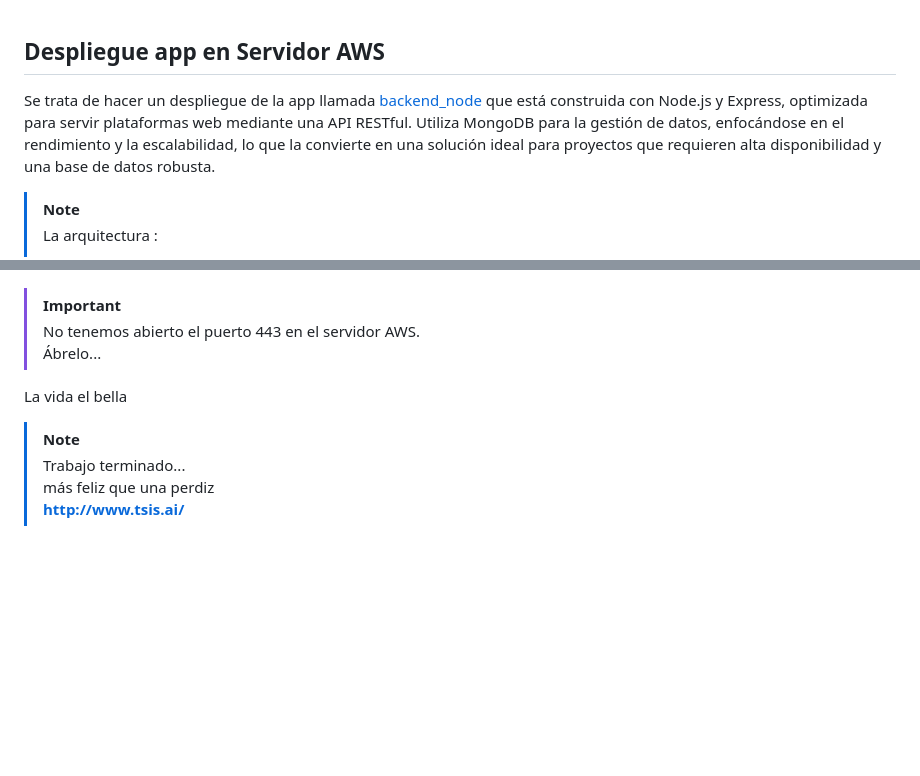
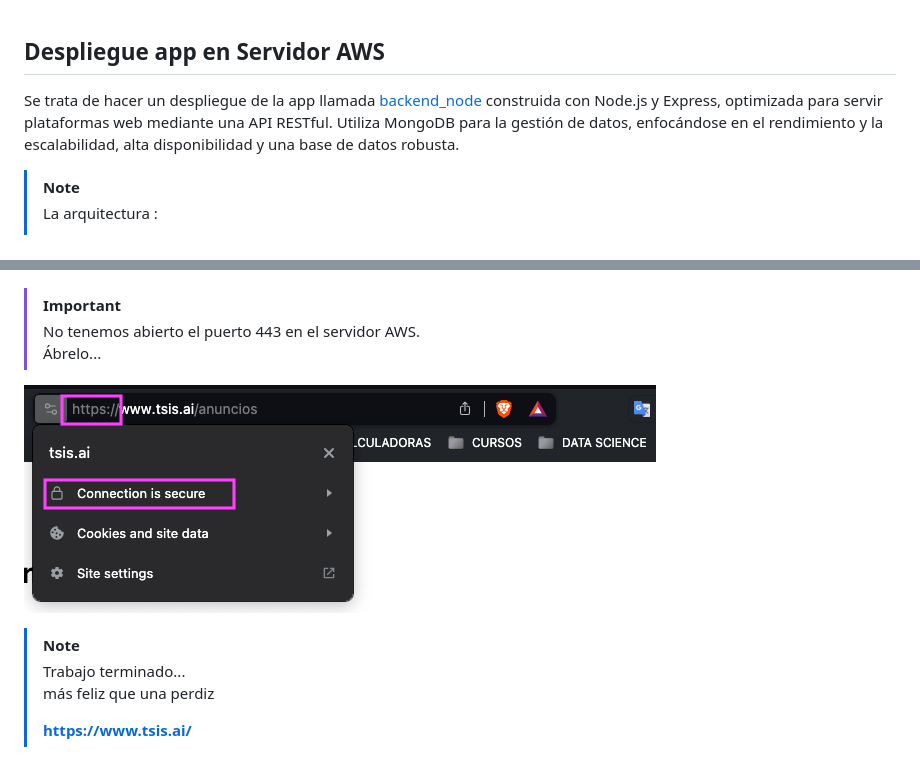
Before and after one commit to alexjust-data/FullStack15_Despliegue_AWS, a Markdown page: deployment_1_AWS/README.md, 2 parts joined by grey strips. Drawn GitHub-style; blank space fills up the shorter version.

Commit message:
finish deployment 1

```diff
--- a/deployment_1_AWS/README.md
+++ b/deployment_1_AWS/README.md
@@ -1,7 +1,7 @@
 
 ## Despliegue app en Servidor AWS
 
-Se trata de hacer un despliegue de la app llamada [backend_node]((https://github.com/alexjust-data/FullStack15_Despliegue_AWS/tree/main/deployment_1_AWS/backend_node)) que está construida con Node.js y Express, optimizada para servir plataformas web mediante una API RESTful. Utiliza MongoDB para la gestión de datos, enfocándose en el rendimiento y la escalabilidad, lo que la convierte en una solución ideal para proyectos que requieren alta disponibilidad y una base de datos robusta.
+Se trata de hacer un despliegue de la app llamada [backend_node](https://github.com/alexjust-data/FullStack15_Despliegue_AWS/tree/main/deployment_1_AWS/backend_node) construida con Node.js y Express, optimizada para servir plataformas web mediante una API RESTful. Utiliza MongoDB para la gestión de datos, enfocándose en el rendimiento y la escalabilidad, alta disponibilidad y una base de datos robusta.
 
 > [!NOTE]
 > La arquitectura :
@@ -708,13 +708,14 @@ ubuntu@ip-172-31-93-26:~$ cat /etc/nginx/sites-available/backend_node
 > No tenemos abierto el puerto 443 en el servidor AWS.
 > Ábrelo...
 
-La vida el bella
 
-
+![](../deployment_2_AWS/img/2.png)
 
 
 
 > [!NOTE]
 > Trabajo terminado...
 > más feliz que una perdiz
-> **http://www.tsis.ai/**
+>
+>
+> **https://www.tsis.ai/**
```
